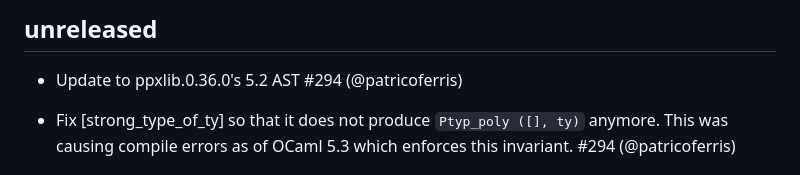
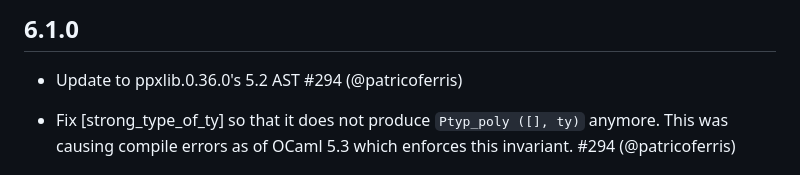
Before and after one commit to ocaml-ppx/ppx_deriving, a Markdown page: CHANGELOG.md, the part around the change. Drawn GitHub-style.

Commit message:
Release 6.1.0
Signed-off-by: Nathan Rebours <nathan.p.rebours@gmail.com>

```diff
--- a/CHANGELOG.md
+++ b/CHANGELOG.md
@@ -1,5 +1,5 @@
-unreleased
-----------
+6.1.0
+-----
 
 * Update to ppxlib.0.36.0's 5.2 AST
   #294
```
